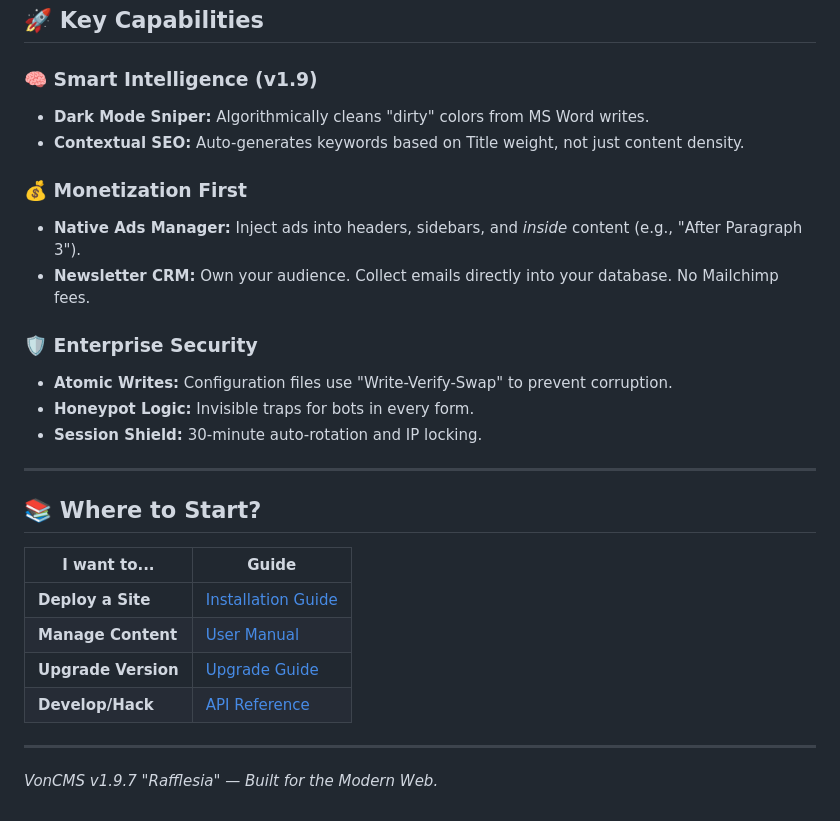
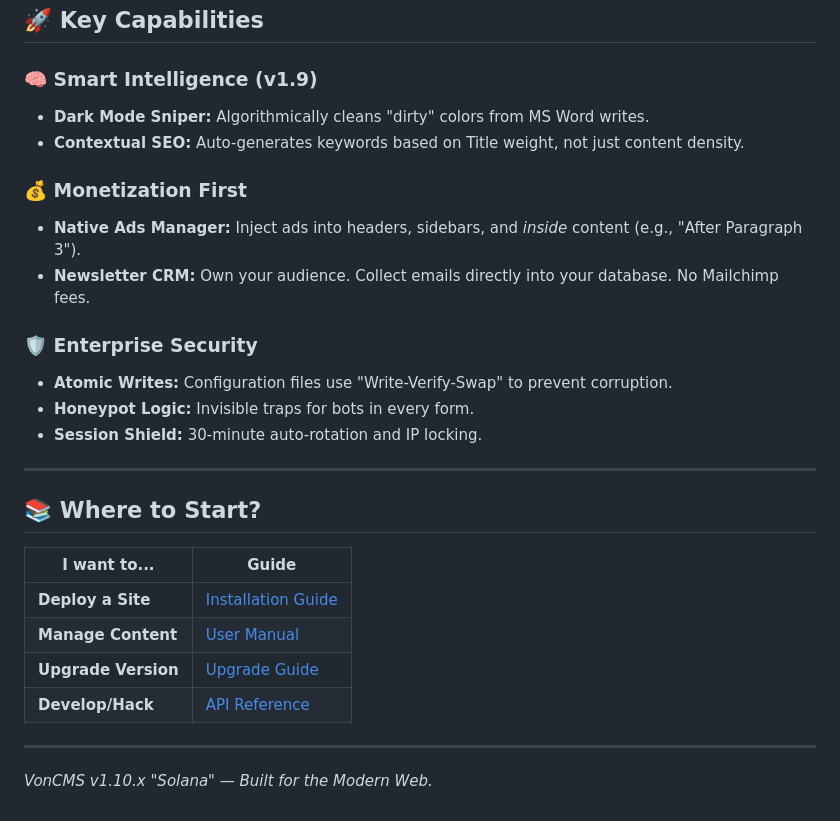
Before and after one commit to Vondereich/VonCMS, a Markdown page: Introduction.md, the part around one of its changes. Rendered like a GitHub page.

```diff
--- a/Introduction.md
+++ b/Introduction.md
@@ -84,29 +90,32 @@ graph LR
 ## 🚀 Key Capabilities
 
 ### 🧠 Smart Intelligence (v1.9)
-*   **Dark Mode Sniper:** Algorithmically cleans "dirty" colors from MS Word writes.
-*   **Contextual SEO:** Auto-generates keywords based on Title weight, not just content density.
+
+- **Dark Mode Sniper:** Algorithmically cleans "dirty" colors from MS Word writes.
+- **Contextual SEO:** Auto-generates keywords based on Title weight, not just content density.
 
 ### 💰 Monetization First
-*   **Native Ads Manager:** Inject ads into headers, sidebars, and *inside* content (e.g., "After Paragraph 3").
-*   **Newsletter CRM:** Own your audience. Collect emails directly into your database. No Mailchimp fees.
+
+- **Native Ads Manager:** Inject ads into headers, sidebars, and _inside_ content (e.g., "After Paragraph 3").
+- **Newsletter CRM:** Own your audience. Collect emails directly into your database. No Mailchimp fees.
 
 ### 🛡️ Enterprise Security
-*   **Atomic Writes:** Configuration files use "Write-Verify-Swap" to prevent corruption.
-*   **Honeypot Logic:** Invisible traps for bots in every form.
-*   **Session Shield:** 30-minute auto-rotation and IP locking.
+
+- **Atomic Writes:** Configuration files use "Write-Verify-Swap" to prevent corruption.
+- **Honeypot Logic:** Invisible traps for bots in every form.
+- **Session Shield:** 30-minute auto-rotation and IP locking.
 
 ---
 
 ## 📚 Where to Start?
 
-| I want to... | Guide |
-|--------------|-------|
-| **Deploy a Site** | [Installation Guide](INSTALLATION.md) |
-| **Manage Content** | [User Manual](USER_MANUAL.md) |
-| **Upgrade Version** | [Upgrade Guide](UPGRADE.md) |
-| **Develop/Hack** | [API Reference](API_REFERENCE.md) |
+| I want to...        | Guide                                 |
+| ------------------- | ------------------------------------- |
+| **Deploy a Site**   | [Installation Guide](INSTALLATION.md) |
+| **Manage Content**  | [User Manual](USER_MANUAL.md)         |
+| **Upgrade Version** | [Upgrade Guide](UPGRADE.md)           |
+| **Develop/Hack**    | [API Reference](API_REFERENCE.md)     |
 
 ---
 
-*VonCMS v1.9.7 "Rafflesia" — Built for the Modern Web.*
+_VonCMS v1.10.x "Solana" — Built for the Modern Web._
```
Also changed, not shown: other parts of Introduction.md (+21 -15 lines).
